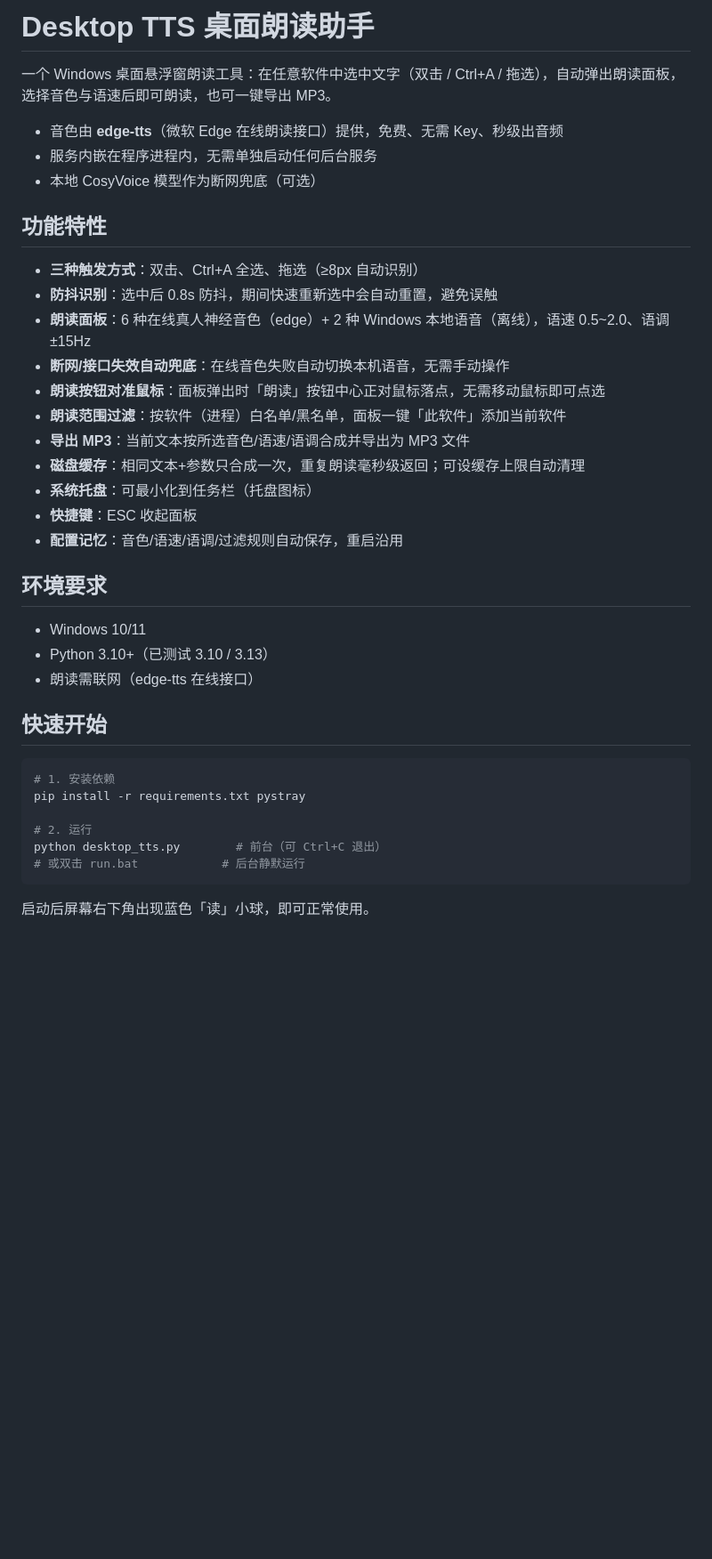
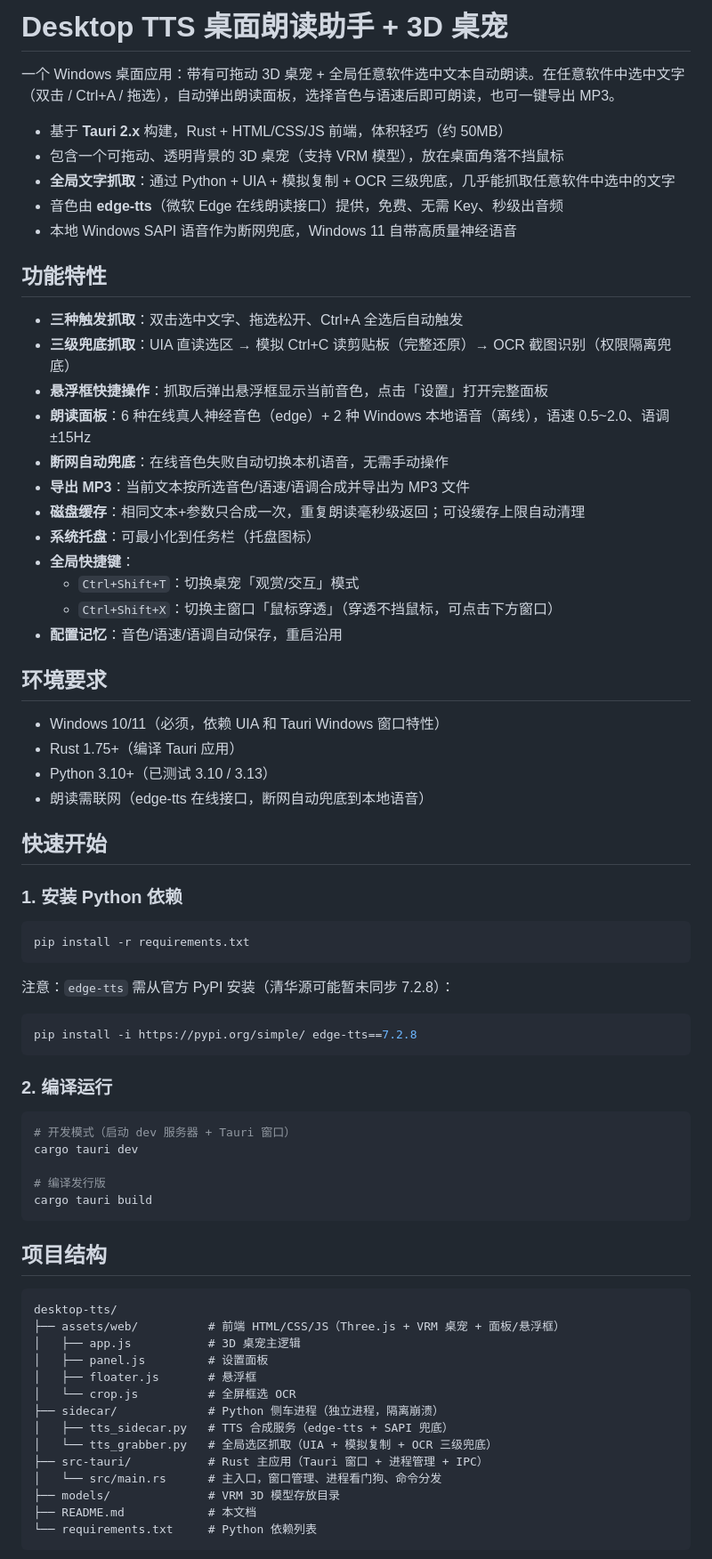
Before and after one commit to kuoleroy/desktop-tts, a Markdown page: README.md, the part around one of its changes. Shown at 89% size. Rendered like a GitHub page; blank space fills up the shorter version.

````diff
--- a/README.md
+++ b/README.md
@@ -1,40 +1,74 @@
-# Desktop TTS 桌面朗读助手
+# Desktop TTS 桌面朗读助手 + 3D 桌宠
 
-一个 Windows 桌面悬浮窗朗读工具：在任意软件中选中文字（双击 / Ctrl+A / 拖选），自动弹出朗读面板，选择音色与语速后即可朗读，也可一键导出 MP3。
+一个 Windows 桌面应用：带有可拖动 3D 桌宠 + 全局任意软件选中文本自动朗读。在任意软件中选中文字（双击 / Ctrl+A / 拖选），自动弹出朗读面板，选择音色与语速后即可朗读，也可一键导出 MP3。
 
+- 基于 **Tauri 2.x** 构建，Rust + HTML/CSS/JS 前端，体积轻巧（约 50MB）
+- 包含一个可拖动、透明背景的 3D 桌宠（支持 VRM 模型），放在桌面角落不挡鼠标
+- **全局文字抓取**：通过 Python + UIA + 模拟复制 + OCR 三级兜底，几乎能抓取任意软件中选中的文字
 - 音色由 **edge-tts**（微软 Edge 在线朗读接口）提供，免费、无需 Key、秒级出音频
-- 服务内嵌在程序进程内，无需单独启动任何后台服务
-- 本地 CosyVoice 模型作为断网兜底（可选）
+- 本地 Windows SAPI 语音作为断网兜底，Windows 11 自带高质量神经语音
 
 ## 功能特性
 
-- **三种触发方式**：双击、Ctrl+A 全选、拖选（≥8px 自动识别）
-- **防抖识别**：选中后 0.8s 防抖，期间快速重新选中会自动重置，避免误触
+- **三种触发抓取**：双击选中文字、拖选松开、Ctrl+A 全选后自动触发
+- **三级兜底抓取**：UIA 直读选区 → 模拟 Ctrl+C 读剪贴板（完整还原）→ OCR 截图识别（权限隔离兜底）
+- **悬浮框快捷操作**：抓取后弹出悬浮框显示当前音色，点击「设置」打开完整面板
 - **朗读面板**：6 种在线真人神经音色（edge）+ 2 种 Windows 本地语音（离线），语速 0.5~2.0、语调 ±15Hz
-- **断网/接口失效自动兜底**：在线音色失败自动切换本机语音，无需手动操作
-- **朗读按钮对准鼠标**：面板弹出时「朗读」按钮中心正对鼠标落点，无需移动鼠标即可点选
-- **朗读范围过滤**：按软件（进程）白名单/黑名单，面板一键「此软件」添加当前软件
+- **断网自动兜底**：在线音色失败自动切换本机语音，无需手动操作
 - **导出 MP3**：当前文本按所选音色/语速/语调合成并导出为 MP3 文件
 - **磁盘缓存**：相同文本+参数只合成一次，重复朗读毫秒级返回；可设缓存上限自动清理
 - **系统托盘**：可最小化到任务栏（托盘图标）
-- **快捷键**：ESC 收起面板
-- **配置记忆**：音色/语速/语调/过滤规则自动保存，重启沿用
+- **全局快捷键**：
+  - `Ctrl+Shift+T`：切换桌宠「观赏/交互」模式
+  - `Ctrl+Shift+X`：切换主窗口「鼠标穿透」（穿透不挡鼠标，可点击下方窗口）
+- **配置记忆**：音色/语速/语调自动保存，重启沿用
 
 ## 环境要求
 
-- Windows 10/11
+- Windows 10/11（必须，依赖 UIA 和 Tauri Windows 窗口特性）
+- Rust 1.75+（编译 Tauri 应用）
 - Python 3.10+（已测试 3.10 / 3.13）
-- 朗读需联网（edge-tts 在线接口）
+- 朗读需联网（edge-tts 在线接口，断网自动兜底到本地语音）
 
 ## 快速开始
 
+### 1. 安装 Python 依赖
+
 ```bash
-# 1. 安装依赖
-pip install -r requirements.txt pystray
-
-# 2. 运行
-python desktop_tts.py        # 前台（可 Ctrl+C 退出）
-# 或双击 run.bat            # 后台静默运行
+pip install -r requirements.txt
 ```
 
-启动后屏幕右下角出现蓝色「读」小球，即可正常使用。
+注意：`edge-tts` 需从官方 PyPI 安装（清华源可能暂未同步 7.2.8）：
+```bash
+pip install -i https://pypi.org/simple/ edge-tts==7.2.8
+```
+
+### 2. 编译运行
+
+```bash
+# 开发模式（启动 dev 服务器 + Tauri 窗口）
+cargo tauri dev
+
+# 编译发行版
+cargo tauri build
+```
+
+## 项目结构
+
+```
+desktop-tts/
+├── assets/web/          # 前端 HTML/CSS/JS（Three.js + VRM 桌宠 + 面板/悬浮框）
+│   ├── app.js           # 3D 桌宠主逻辑
+│   ├── panel.js         # 设置面板
+│   ├── floater.js       # 悬浮框
+│   └── crop.js          # 全屏框选 OCR
+├── sidecar/             # Python 侧车进程（独立进程，隔离崩溃）
+│   ├── tts_sidecar.py   # TTS 合成服务（edge-tts + SAPI 兜底）
+│   └── tts_grabber.py   # 全局选区抓取（UIA + 模拟复制 + OCR 三级兜底）
+├── src-tauri/           # Rust 主应用（Tauri 窗口 + 进程管理 + IPC）
+│   └── src/main.rs      # 主入口，窗口管理、进程看门狗、命令分发
+├── models/              # VRM 3D 模型存放目录
+├── README.md            # 本文档
+└── requirements.txt     # Python 依赖列表
+```
+
````
Also changed, not shown: other parts of README.md (+55 -67 lines).
